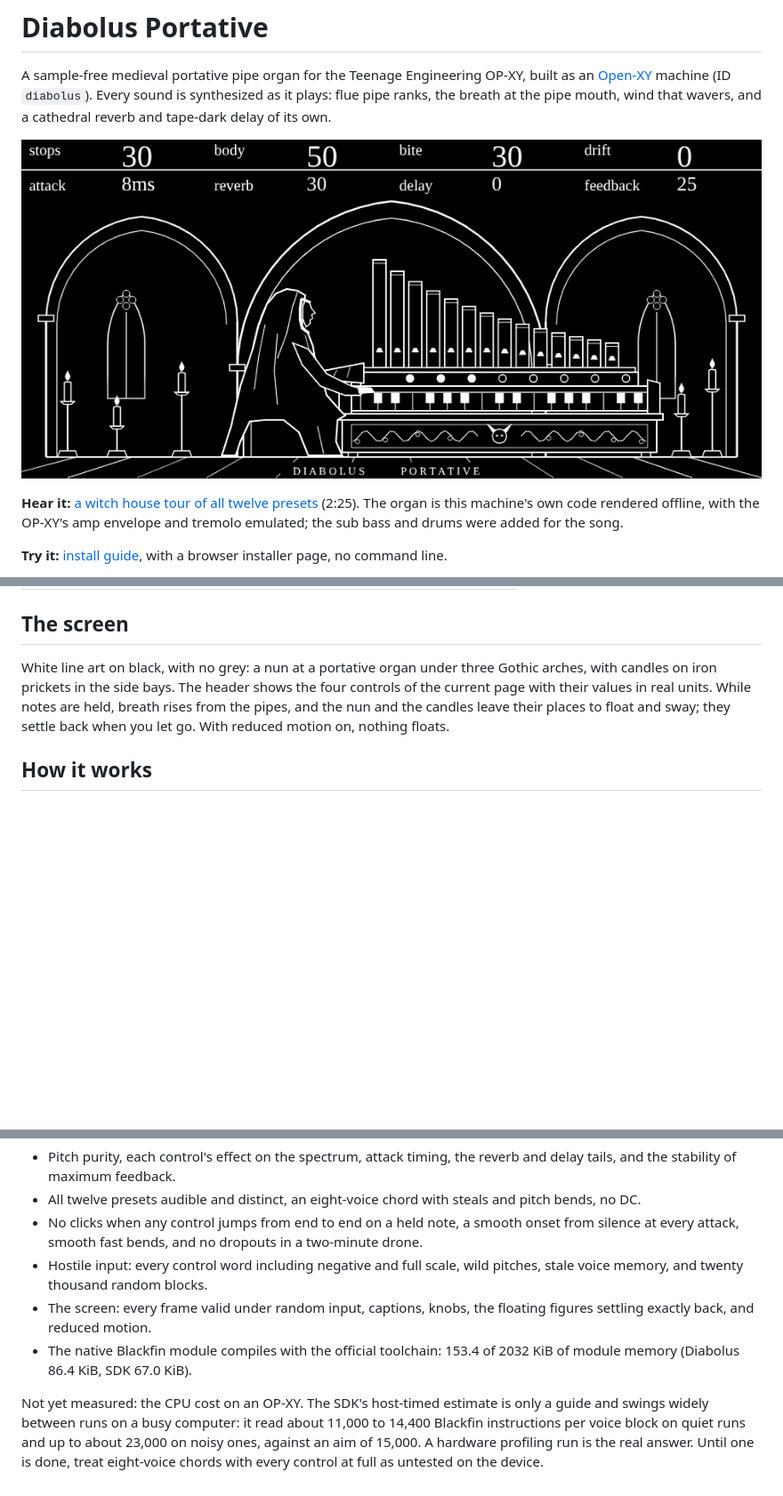
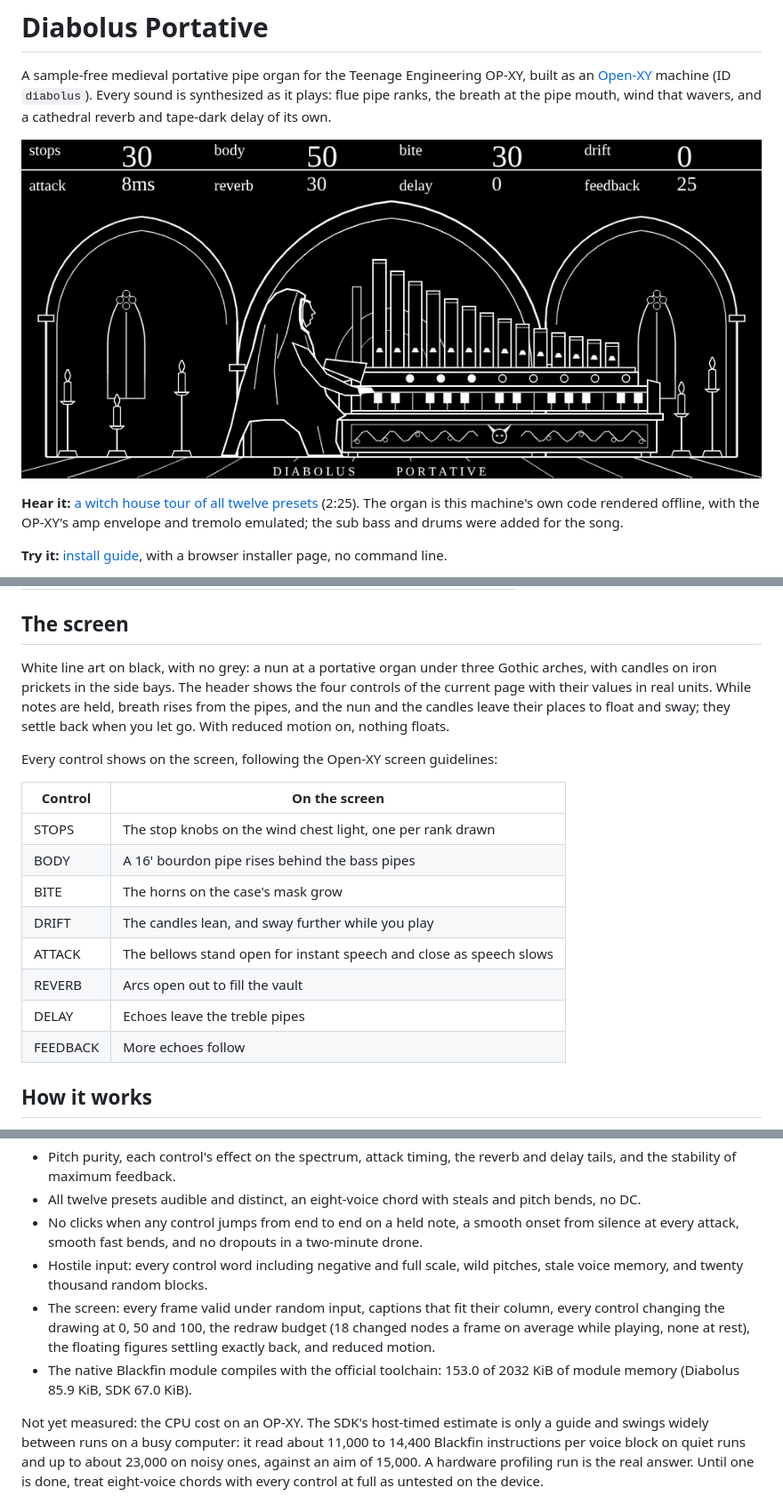
Before and after one commit to SammiBabe666/Diabolus-Portative, a Markdown page: README.md, 3 parts joined by grey strips. Shown at 89% size. Rendered like a GitHub page; pictures changed too: docs/diabolus.gif; blank space fills up the shorter version.

Commit message:
Refresh the installer, GIF, video and docs for the new screen
Co-Authored-By: Claude Opus 5.5 <noreply@anthropic.com>
Claude-Session: https://claude.ai/code/session_011kEuh3b1JNGnsqy5w4QKRh

```diff
--- a/README.md
+++ b/README.md
@@ -66,6 +66,19 @@ While notes are held, breath rises from the pipes, and the nun and the candles
 leave their places to float and sway; they settle back when you let go.
 With reduced motion on, nothing floats.
 
+Every control shows on the screen, following the Open-XY screen guidelines:
+
+| Control | On the screen |
+| --- | --- |
+| STOPS | The stop knobs on the wind chest light, one per rank drawn |
+| BODY | A 16' bourdon pipe rises behind the bass pipes |
+| BITE | The horns on the case's mask grow |
+| DRIFT | The candles lean, and sway further while you play |
+| ATTACK | The bellows stand open for instant speech and close as speech slows |
+| REVERB | Arcs open out to fill the vault |
+| DELAY | Echoes leave the treble pipes |
+| FEEDBACK | More echoes follow |
+
 ## How it works
 
 - **Pipes.** One cosine at the 16' pitch builds all nine partials through
@@ -100,10 +113,12 @@ Measured on a computer (`tests/`, run by `sdk.py test`):
   two-minute drone.
 - Hostile input: every control word including negative and full scale, wild
   pitches, stale voice memory, and twenty thousand random blocks.
-- The screen: every frame valid under random input, captions, knobs, the
-  floating figures settling exactly back, and reduced motion.
+- The screen: every frame valid under random input, captions that fit
+  their column, every control changing the drawing at 0, 50 and 100, the
+  redraw budget (18 changed nodes a frame on average while playing, none at
+  rest), the floating figures settling exactly back, and reduced motion.
 - The native Blackfin module compiles with the official toolchain:
-  153.4 of 2032 KiB of module memory (Diabolus 86.4 KiB, SDK 67.0 KiB).
+  153.0 of 2032 KiB of module memory (Diabolus 85.9 KiB, SDK 67.0 KiB).
 
 Not yet measured: the CPU cost on an OP-XY. The SDK's host-timed estimate is
 only a guide and swings widely between runs on a busy computer: it read about
```
Also changed, not shown: docs/REPORT.md (+14 -2 lines), install/README.md (+1 -2 lines), 2 other files.
